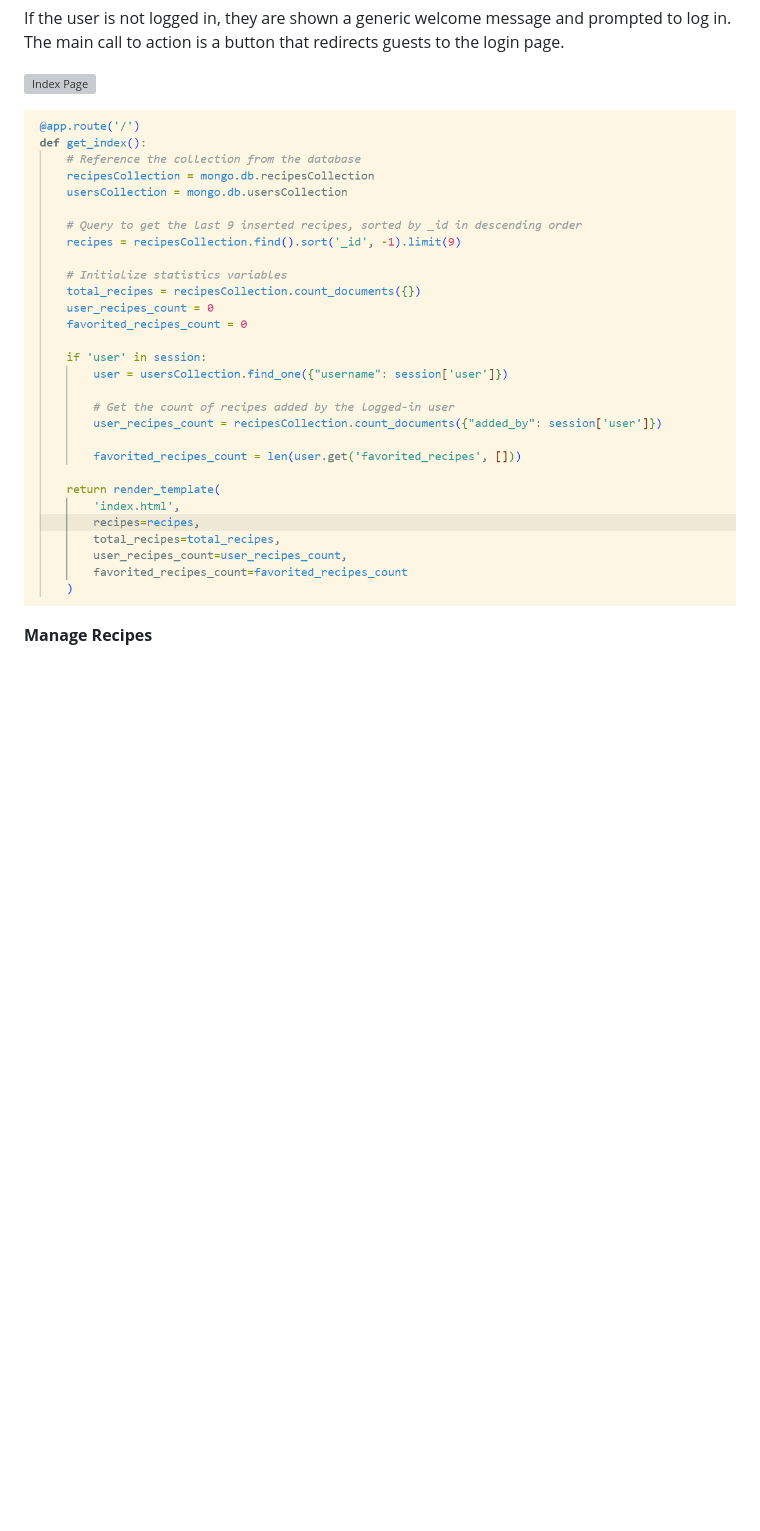
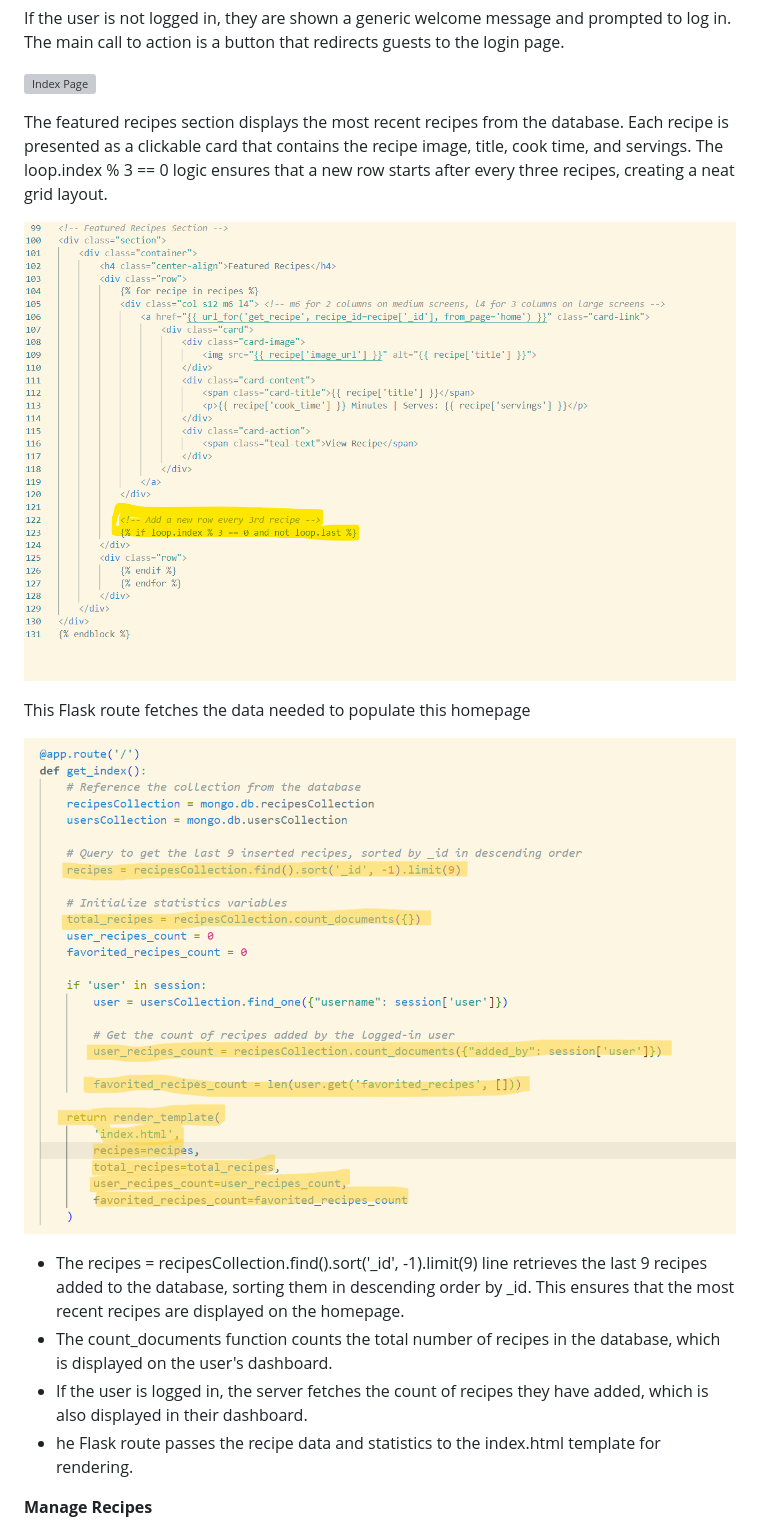
Before and after one commit to twisty147/Twisties-Cook-Book, a Markdown page: README.md, the part around the change. Rendered like a GitHub page; pictures changed too: static/images/report_images/displayRecipeloop.png (added), static/images/report_images/indexroute.png; blank space fills up the shorter version; grey boxes are pictures that could not be loaded.

Commit message:
updating read me file: Accessing Home page

```diff
--- a/README.md
+++ b/README.md
@@ -646,9 +646,19 @@ If the user is not logged in, they are shown a generic welcome message and promp
 
 ![Index Page](./static/images/report_images/index2.png)
 
+The featured recipes section displays the most recent recipes from the database. Each recipe is presented as a clickable card that contains the recipe image, title, cook time, and servings.
+The loop.index % 3 == 0 logic ensures that a new row starts after every three recipes, creating a neat grid layout.
 
+![Display Three Cards](./static/images/report_images/displayRecipeloop.png)
+
+This Flask route fetches the data needed to populate this homepage
 
 ![Index Route](./static/images/report_images/indexroute.png)
+
+-  The recipes = recipesCollection.find().sort('_id', -1).limit(9) line retrieves the last 9 recipes added to the database, sorting them in descending order by _id. This ensures that the most recent recipes are displayed on the homepage.
+-  The count_documents function counts the total number of recipes in the database, which is displayed on the user's dashboard.
+-  If the user is logged in, the server fetches the count of recipes they have added, which is also displayed in their dashboard.
+-  he Flask route passes the recipe data and statistics to the index.html template for rendering.
 
 
 
```
Also changed, not shown: 1 other file.
